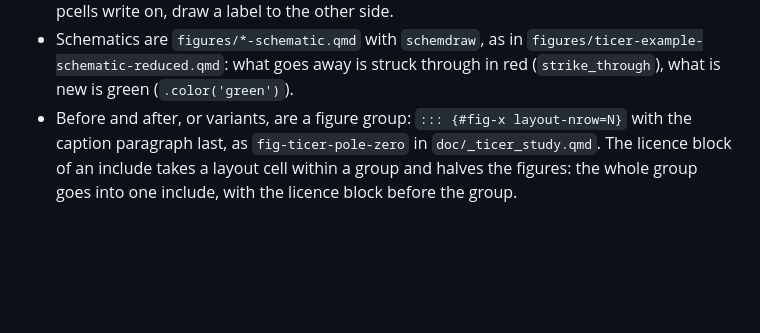
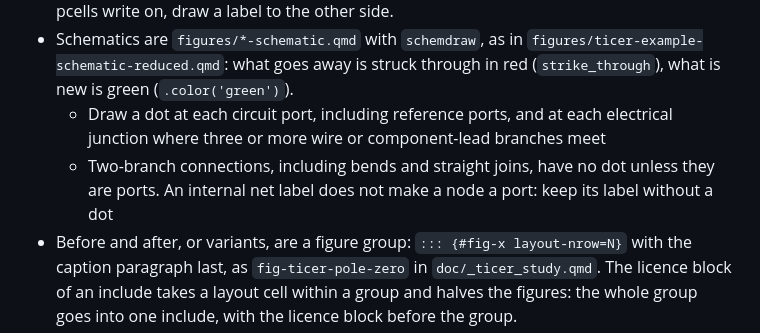
Before and after one commit to iic-jku/klayout-pex-website, a Markdown page: AGENTS.md, the part around the change. Drawn GitHub-style; blank space fills up the shorter version.

Commit message:
Figures: define dots for ports and branch junctions

```diff
--- a/AGENTS.md
+++ b/AGENTS.md
@@ -62,6 +62,10 @@ not something that only looks the same.
 - Schematics are `figures/*-schematic.qmd` with `schemdraw`, as in
   `figures/ticer-example-schematic-reduced.qmd`: what goes away is struck through in red
   (`strike_through`), what is new is green (`.color('green')`).
+  - Draw a dot at each circuit port, including reference ports, and at each electrical
+    junction where three or more wire or component-lead branches meet
+  - Two-branch connections, including bends and straight joins, have no dot unless they are
+    ports. An internal net label does not make a node a port: keep its label without a dot
 - Before and after, or variants, are a figure group: `::: {#fig-x layout-nrow=N}` with the caption
   paragraph last, as `fig-ticer-pole-zero` in `doc/_ticer_study.qmd`. The licence block of an
   include takes a layout cell within a group and halves the figures: the whole group goes into
```
